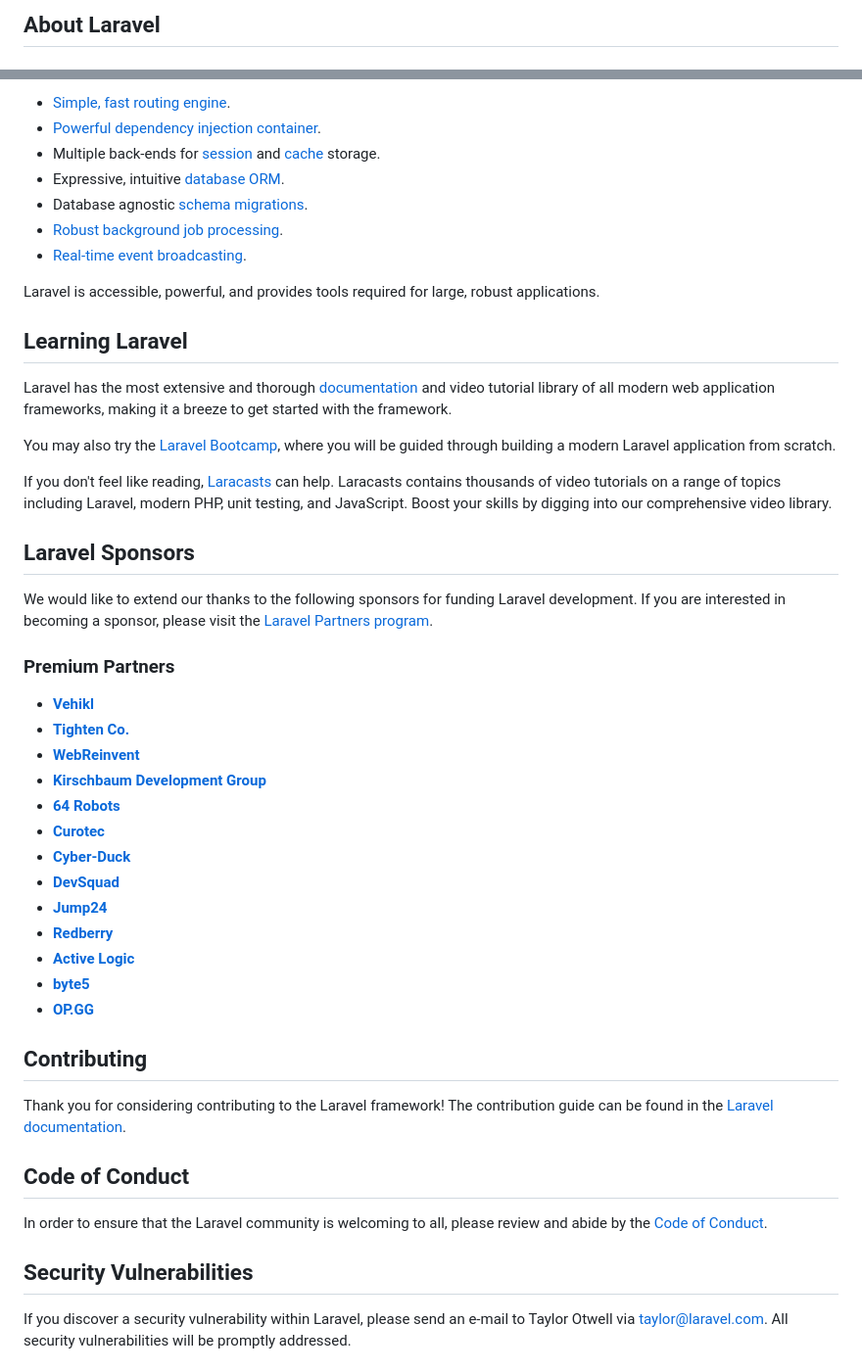
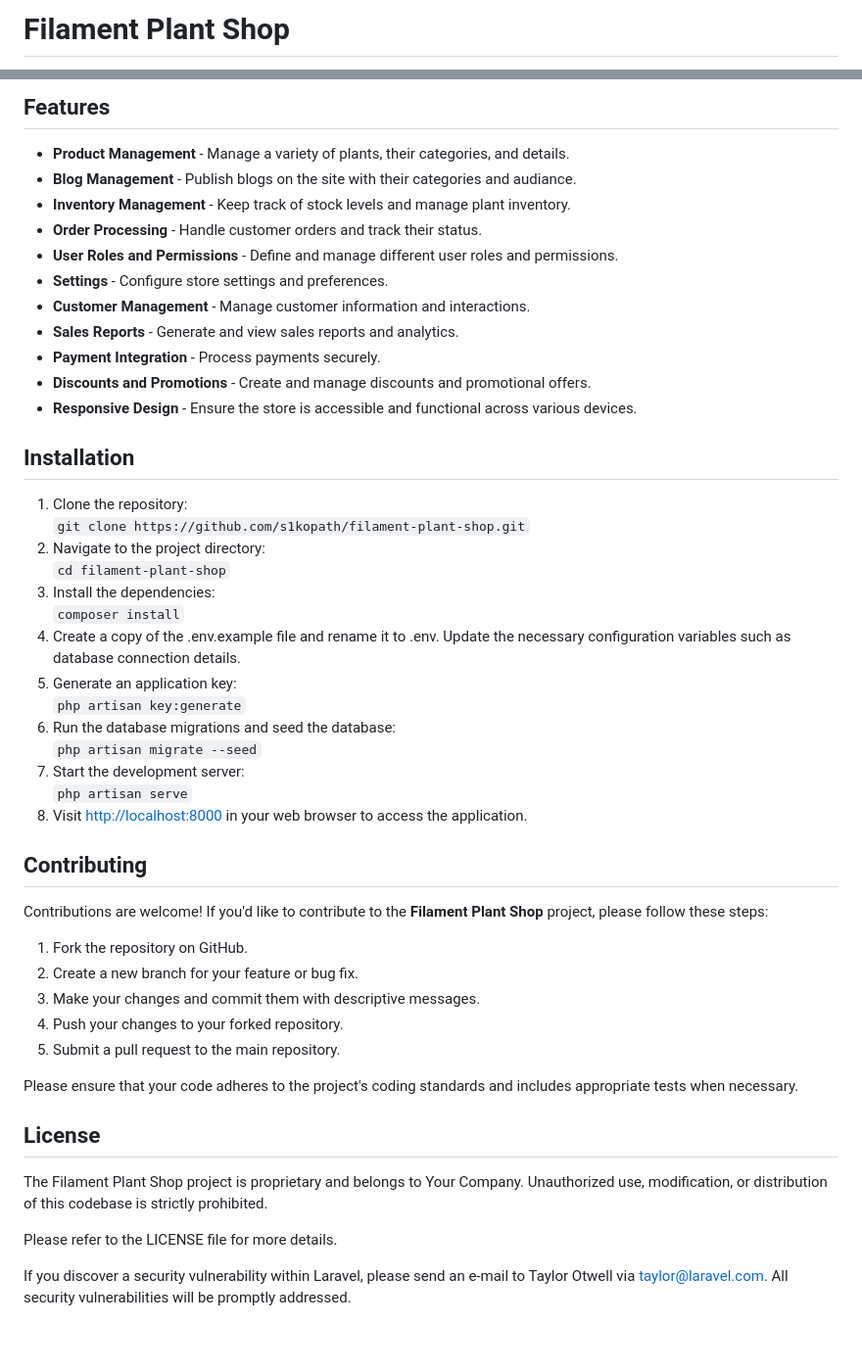
Before and after one commit to s1kopath/filament-plant-shop, a Markdown page: README.md, 2 parts joined by grey strips. Shown at 98% size. Rendered like a GitHub page; blank space fills up the shorter version.

```diff
--- a/README.md
+++ b/README.md
@@ -8,4 +11,4 @@
 </p>
 
-## About Laravel
+<h1>Filament Plant Shop</h1>
 
@@ -13,51 +24,52 @@ Laravel is a web application framework with expressive, elegant syntax. We belie
 
-- [Simple, fast routing engine](https://laravel.com/docs/routing).
-- [Powerful dependency injection container](https://laravel.com/docs/container).
-- Multiple back-ends for [session](https://laravel.com/docs/session) and [cache](https://laravel.com/docs/cache) storage.
-- Expressive, intuitive [database ORM](https://laravel.com/docs/eloquent).
-- Database agnostic [schema migrations](https://laravel.com/docs/migrations).
-- [Robust background job processing](https://laravel.com/docs/queues).
-- [Real-time event broadcasting](https://laravel.com/docs/broadcasting).
+<h2>Features</h2>
+ <ul>
+    <li><strong>Product Management</strong> - Manage a variety of plants, their categories, and details.</li>
+    <li><strong>Blog Management</strong> - Publish blogs on the site with their categories and audiance.</li>
+    <li><strong>Inventory Management</strong> - Keep track of stock levels and manage plant inventory.</li>
+    <li><strong>Order Processing</strong> - Handle customer orders and track their status.</li>
+    <li><strong>User Roles and Permissions</strong> - Define and manage different user roles and permissions.</li>
+    <li><strong>Settings</strong> - Configure store settings and preferences.</li>
+    <li><strong>Customer Management</strong> - Manage customer information and interactions.</li>
+    <li><strong>Sales Reports</strong> - Generate and view sales reports and analytics.</li>
+    <li><strong>Payment Integration</strong> - Process payments securely.</li>
+    <li><strong>Discounts and Promotions</strong> - Create and manage discounts and promotional offers.</li>
+    <li><strong>Responsive Design</strong> - Ensure the store is accessible and functional across various devices.</li>
+  </ul>
 
-Laravel is accessible, powerful, and provides tools required for large, robust applications.
+<h2>Installation</h2>
+<ol>
+    <li>Clone the repository:</li>
+    <code>git clone https://github.com/s1kopath/filament-plant-shop.git</code>
+    <li>Navigate to the project directory:</li>
+    <code>cd filament-plant-shop</code>
+    <li>Install the dependencies:</li>
+    <code>composer install</code>
+    <li>Create a copy of the .env.example file and rename it to .env. Update the necessary configuration variables such as database connection details.</li>
+    <li>Generate an application key:</li>
+    <code>php artisan key:generate</code>
+    <li>Run the database migrations and seed the database:</li>
+    <code>php artisan migrate --seed</code>
+    <li>Start the development server:</li>
+    <code>php artisan serve</code>
+    <li>Visit <a href="http://localhost:8000">http://localhost:8000</a> in your web browser to access the application.</li>
+</ol>
 
-## Learning Laravel
+<h2>Contributing</h2>
+<p>Contributions are welcome! If you'd like to contribute to the <strong>Filament Plant Shop</strong> project, please follow these steps:</p>
+<ol>
+    <li>Fork the repository on GitHub.</li>
+    <li>Create a new branch for your feature or bug fix.</li>
+    <li>Make your changes and commit them with descriptive messages.</li>
+    <li>Push your changes to your forked repository.</li>
+    <li>Submit a pull request to the main repository.</li>
+</ol>
+<p>Please ensure that your code adheres to the project's coding standards and includes appropriate tests when necessary.</p>
 
-Laravel has the most extensive and thorough [documentation](https://laravel.com/docs) and video tutorial library of all modern web application frameworks, making it a breeze to get started with the framework.
+<h2>License</h2>
+<p>The Filament Plant Shop project is proprietary and belongs to Your Company. Unauthorized use, modification, or distribution of this codebase is strictly prohibited.</p>
+<p>Please refer to the LICENSE file for more details.</p>
 
-You may also try the [Laravel Bootcamp](https://bootcamp.laravel.com), where you will be guided through building a modern Laravel application from scratch.
-
-If you don't feel like reading, [Laracasts](https://laracasts.com) can help. Laracasts contains thousands of video tutorials on a range of topics including Laravel, modern PHP, unit testing, and JavaScript. Boost your skills by digging into our comprehensive video library.
-
-## Laravel Sponsors
-
-We would like to extend our thanks to the following sponsors for funding Laravel development. If you are interested in becoming a sponsor, please visit the [Laravel Partners program](https://partners.laravel.com).
-
-### Premium Partners
-
-- **[Vehikl](https://vehikl.com/)**
-- **[Tighten Co.](https://tighten.co)**
-- **[WebReinvent](https://webreinvent.com/)**
-- **[Kirschbaum Development Group](https://kirschbaumdevelopment.com)**
-- **[64 Robots](https://64robots.com)**
-- **[Curotec](https://www.curotec.com/services/technologies/laravel/)**
-- **[Cyber-Duck](https://cyber-duck.co.uk)**
-- **[DevSquad](https://devsquad.com/hire-laravel-developers)**
-- **[Jump24](https://jump24.co.uk)**
-- **[Redberry](https://redberry.international/laravel/)**
-- **[Active Logic](https://activelogic.com)**
-- **[byte5](https://byte5.de)**
-- **[OP.GG](https://op.gg)**
-
-## Contributing
-
-Thank you for considering contributing to the Laravel framework! The contribution guide can be found in the [Laravel documentation](https://laravel.com/docs/contributions).
-
-## Code of Conduct
-
-In order to ensure that the Laravel community is welcoming to all, please review and abide by the [Code of Conduct](https://laravel.com/docs/contributions#code-of-conduct).
-
-## Security Vulnerabilities
 
 If you discover a security vulnerability within Laravel, please send an e-mail to Taylor Otwell via [taylor@laravel.com](mailto:taylor@laravel.com). All security vulnerabilities will be promptly addressed.
 
```
Also changed, not shown: other parts of README.md (+17 -6 lines).
